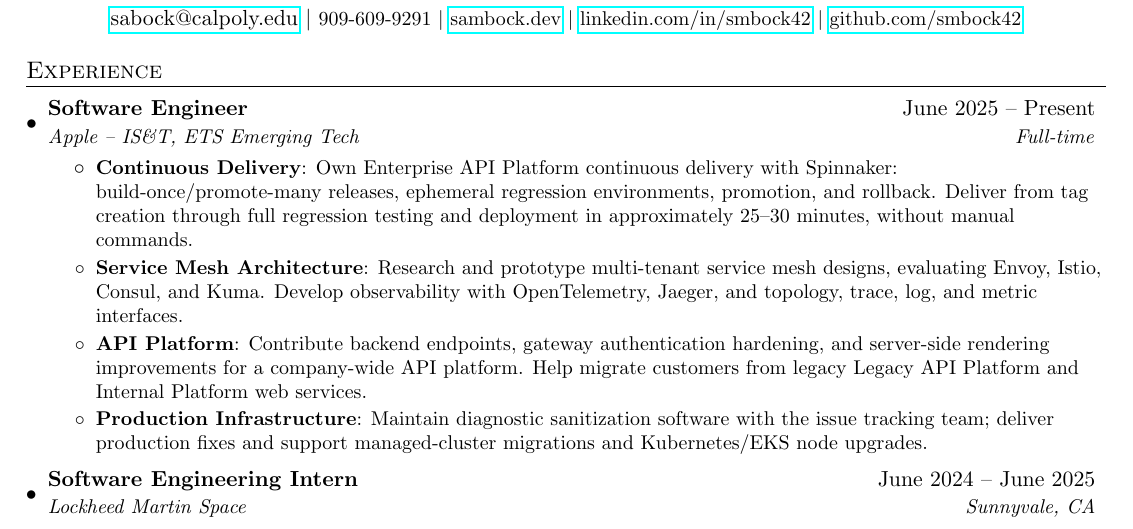
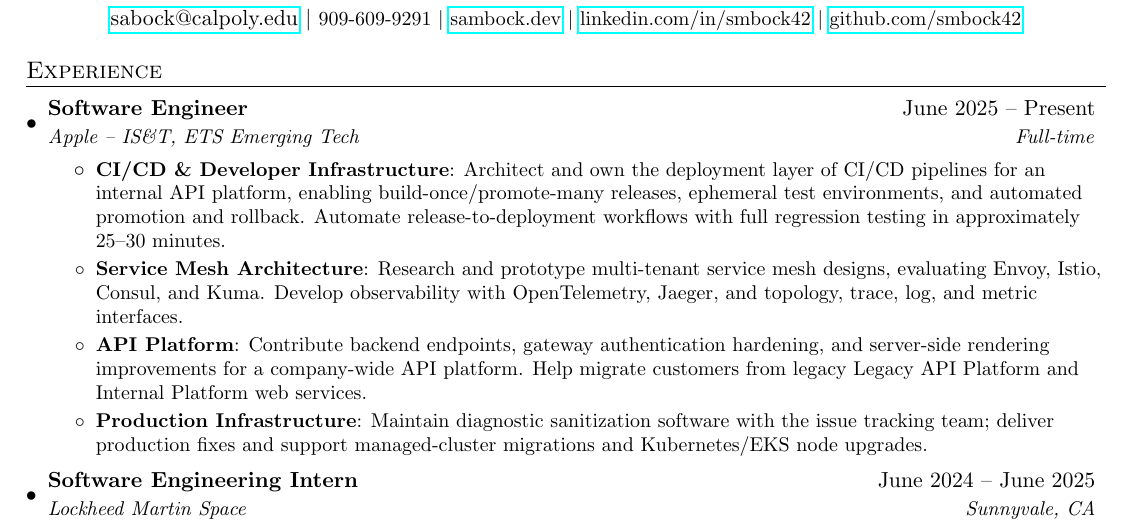
Before and after one commit to smbock42/resume, a LaTeX CV (resume.tex): part of the page, cut so that both start at the same text. Compiled offline with pdfLaTeX.

Commit message:
Refine Apple CI/CD and developer infrastructure wording

```diff
--- a/resume.tex
+++ b/resume.tex
@@ -80,8 +80,8 @@
       {Software Engineer}{June 2025 -- Present}
       {Apple -- IS\&T, ETS Emerging Tech}{Full-time}
       \resumeItemListStart
-        \resumeItem{Continuous Delivery}
-          {Own Enterprise API Platform continuous delivery with Spinnaker: build-once/promote-many releases, ephemeral regression environments, promotion, and rollback. Deliver from tag creation through full regression testing and deployment in approximately 25--30 minutes, without manual commands.}
+        \resumeItem{CI/CD \& Developer Infrastructure}
+          {Architect and own the deployment layer of CI/CD pipelines for an internal API platform, enabling build-once/promote-many releases, ephemeral test environments, and automated promotion and rollback. Automate release-to-deployment workflows with full regression testing in approximately 25--30 minutes.}
         \resumeItem{Service Mesh Architecture}
           {Research and prototype multi-tenant service mesh designs, evaluating Envoy, Istio, Consul, and Kuma. Develop observability with OpenTelemetry, Jaeger, and topology, trace, log, and metric interfaces.}
         \resumeItem{API Platform}
```
Also changed, not shown: STATUS.md (+2 -2 lines).
